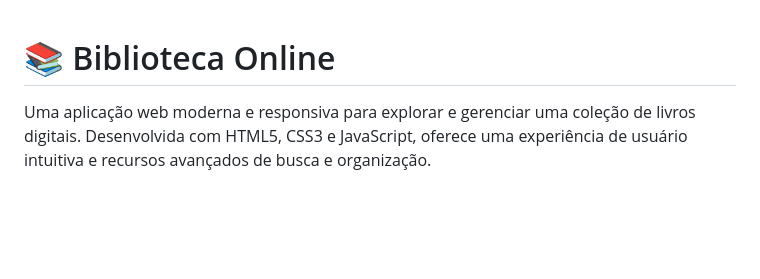
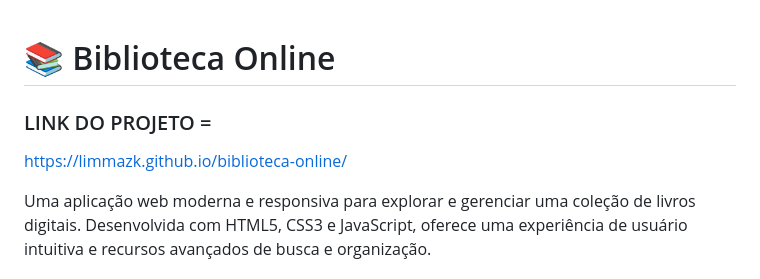
Before and after one commit to limmazk/biblioteca-online, a Markdown page: README.MD, the part around the change. Rendered like a GitHub page; blank space fills up the shorter version.

```diff
--- a/README.MD
+++ b/README.MD
@@ -1,4 +1,7 @@
 # 📚 Biblioteca Online
+
+### LINK DO PROJETO =
+https://limmazk.github.io/biblioteca-online/
 
 Uma aplicação web moderna e responsiva para explorar e gerenciar uma coleção de livros digitais. Desenvolvida com HTML5, CSS3 e JavaScript, oferece uma experiência de usuário intuitiva e recursos avançados de busca e organização.
 
```
